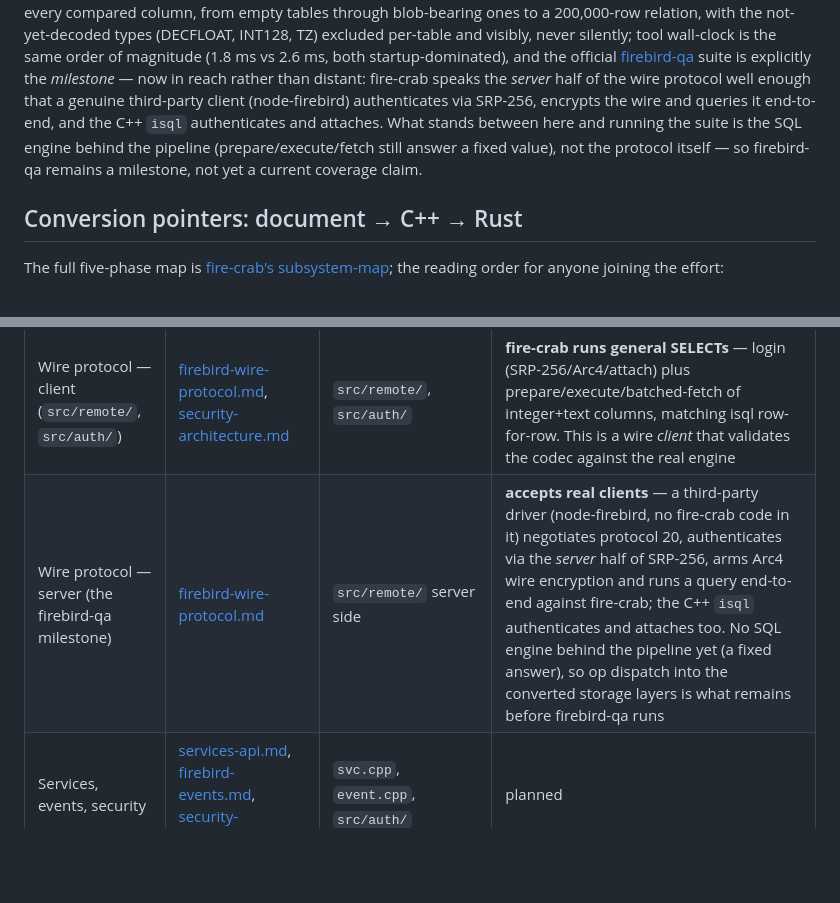
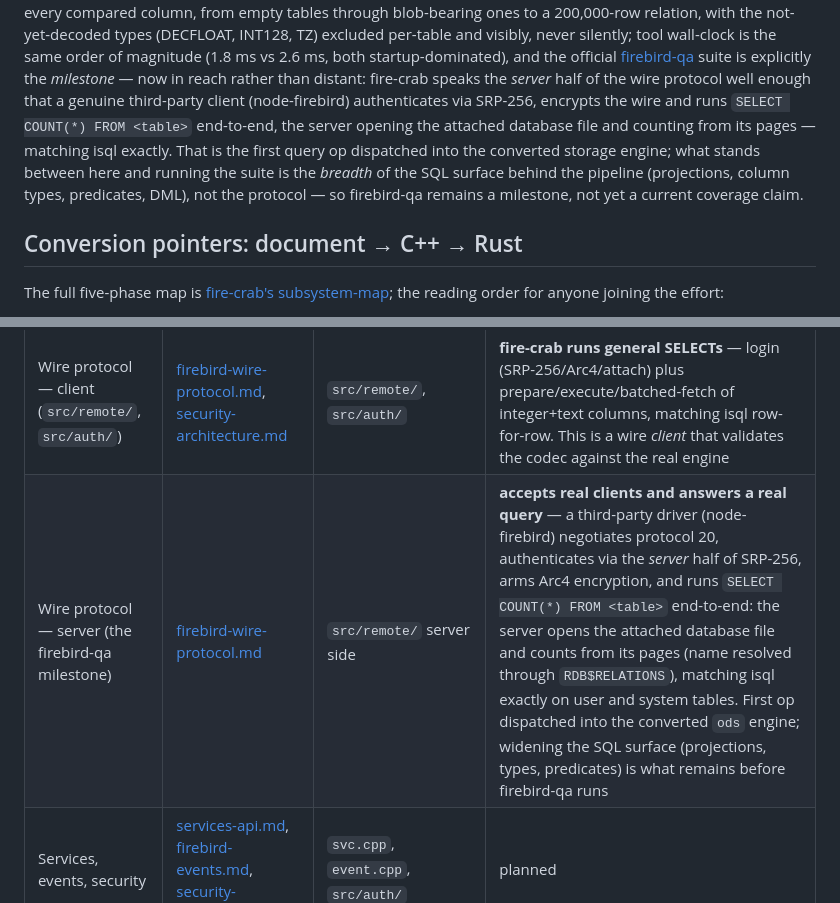
Before and after one commit to mariuz/conceptual-architecture-for-firebird-paper, a Markdown page: firebird-rust-conversion.md, 2 parts joined by grey strips. GitHub-like rendering; blank space fills up the shorter version.

Commit message:
fire-crab: server answers a real query (SELECT COUNT(*) from pages)
Bump extern/fire-crab to 499879d: the wire server no longer answers a
constant. It opens the database file named in op_attach and resolves
SELECT COUNT(*) FROM <table> from that file's actual pages - resolving the
table name through RDB$RELATIONS (new fire-crab-ods::catalog) and counting
committed records - matching isql exactly over the wire on user and system
tables. First op dispatched into the converted ods engine. Update the
companion's status table and milestone framing: what remains before
firebird-qa is SQL breadth, not the protocol.

Co-Authored-By: Claude Opus 4.8 <noreply@anthropic.com>

```diff
--- a/firebird-rust-conversion.md
+++ b/firebird-rust-conversion.md
@@ -56,10 +56,13 @@ official [firebird-qa](https://github.com/FirebirdSQL/firebird-qa) suite is
 explicitly the *milestone* — now in reach rather than distant: fire-crab
 speaks the *server* half of the wire protocol well enough that a genuine
 third-party client (node-firebird) authenticates via SRP-256, encrypts the
-wire and queries it end-to-end, and the C++ `isql` authenticates and attaches.
-What stands between here and running the suite is the SQL engine behind the
-pipeline (prepare/execute/fetch still answer a fixed value), not the protocol
-itself — so firebird-qa remains a milestone, not yet a current coverage claim.
+wire and runs `SELECT COUNT(*) FROM <table>` end-to-end, the server opening
+the attached database file and counting from its pages — matching isql
+exactly. That is the first query op dispatched into the converted storage
+engine; what stands between here and running the suite is the *breadth* of
+the SQL surface behind the pipeline (projections, column types, predicates,
+DML), not the protocol — so firebird-qa remains a milestone, not yet a
+current coverage claim.
 
 ## Conversion pointers: document → C++ → Rust
 
@@ -80,7 +83,7 @@ the reading order for anyone joining the effort:
 | BLR decode | [blr-intermediate-language.md](blr-intermediate-language.md) | `par.cpp`, `blp.h`, `gds.cpp` | **done** — 171-verb walker; every decodable BLR blob matches the engine's own `SET BLOB ALL` printer token-for-token |
 | DSQL, execution, optimizer | [grammar-and-parser.md](grammar-and-parser.md), [query-optimizer-and-execution.md](query-optimizer-and-execution.md) | `src/dsql/`, `exe.cpp` | planned |
 | Wire protocol — client (`src/remote/`, `src/auth/`) | [firebird-wire-protocol.md](firebird-wire-protocol.md), [security-architecture.md](security-architecture.md) | `src/remote/`, `src/auth/` | **fire-crab runs general SELECTs** — login (SRP-256/Arc4/attach) plus prepare/execute/batched-fetch of integer+text columns, matching isql row-for-row. This is a wire *client* that validates the codec against the real engine |
-| Wire protocol — server (the firebird-qa milestone) | [firebird-wire-protocol.md](firebird-wire-protocol.md) | `src/remote/` server side | **accepts real clients** — a third-party driver (node-firebird, no fire-crab code in it) negotiates protocol 20, authenticates via the *server* half of SRP-256, arms Arc4 wire encryption and runs a query end-to-end against fire-crab; the C++ `isql` authenticates and attaches too. No SQL engine behind the pipeline yet (a fixed answer), so op dispatch into the converted storage layers is what remains before firebird-qa runs |
+| Wire protocol — server (the firebird-qa milestone) | [firebird-wire-protocol.md](firebird-wire-protocol.md) | `src/remote/` server side | **accepts real clients and answers a real query** — a third-party driver (node-firebird) negotiates protocol 20, authenticates via the *server* half of SRP-256, arms Arc4 encryption, and runs `SELECT COUNT(*) FROM <table>` end-to-end: the server opens the attached database file and counts from its pages (name resolved through `RDB$RELATIONS`), matching isql exactly on user and system tables. First op dispatched into the converted `ods` engine; widening the SQL surface (projections, types, predicates) is what remains before firebird-qa runs |
 | Services, events, security | [services-api.md](services-api.md), [firebird-events.md](firebird-events.md), [security-architecture.md](security-architecture.md) | `svc.cpp`, `event.cpp`, `src/auth/` | planned |
 
 The conversion's working rules (explicit little-endian decoding instead of
```
